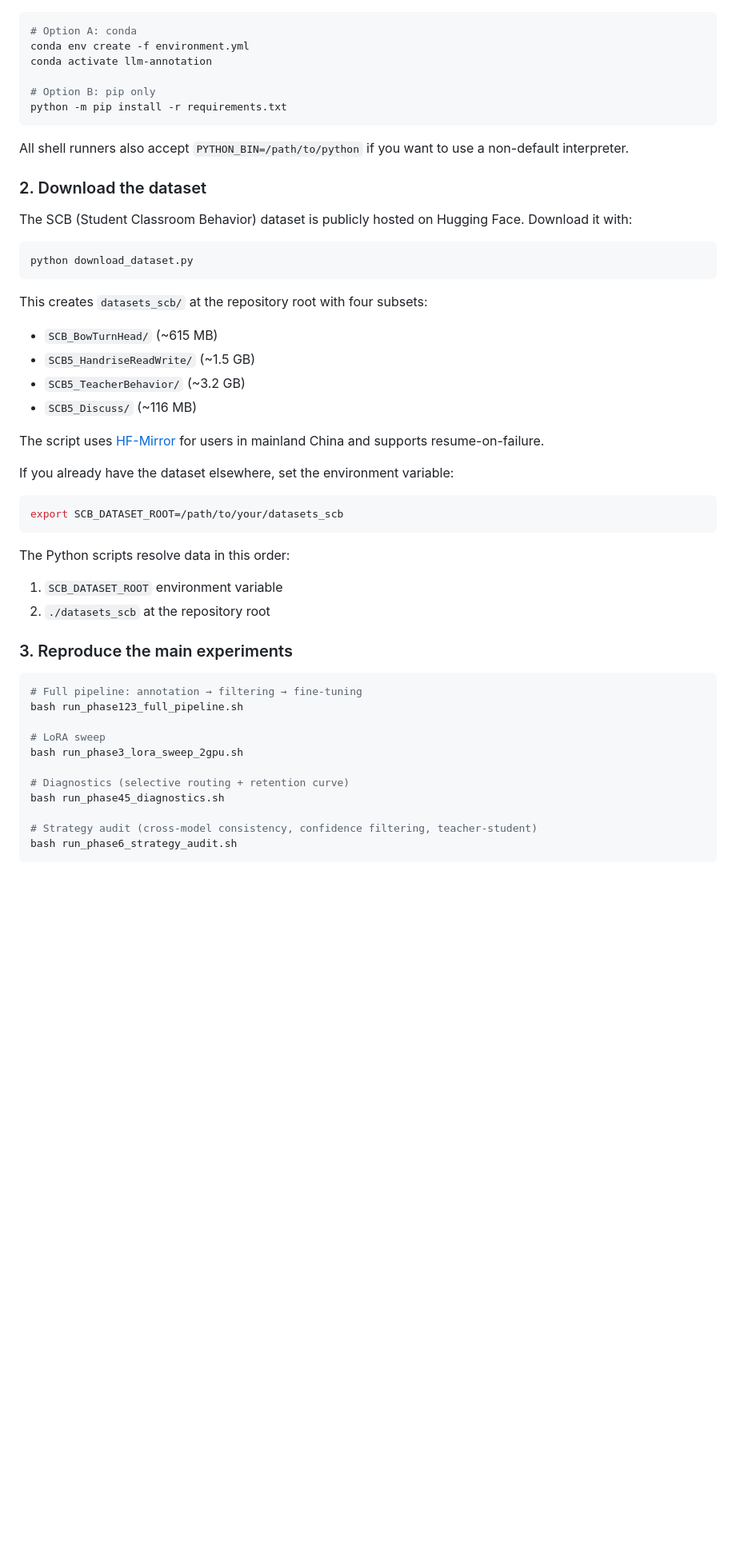
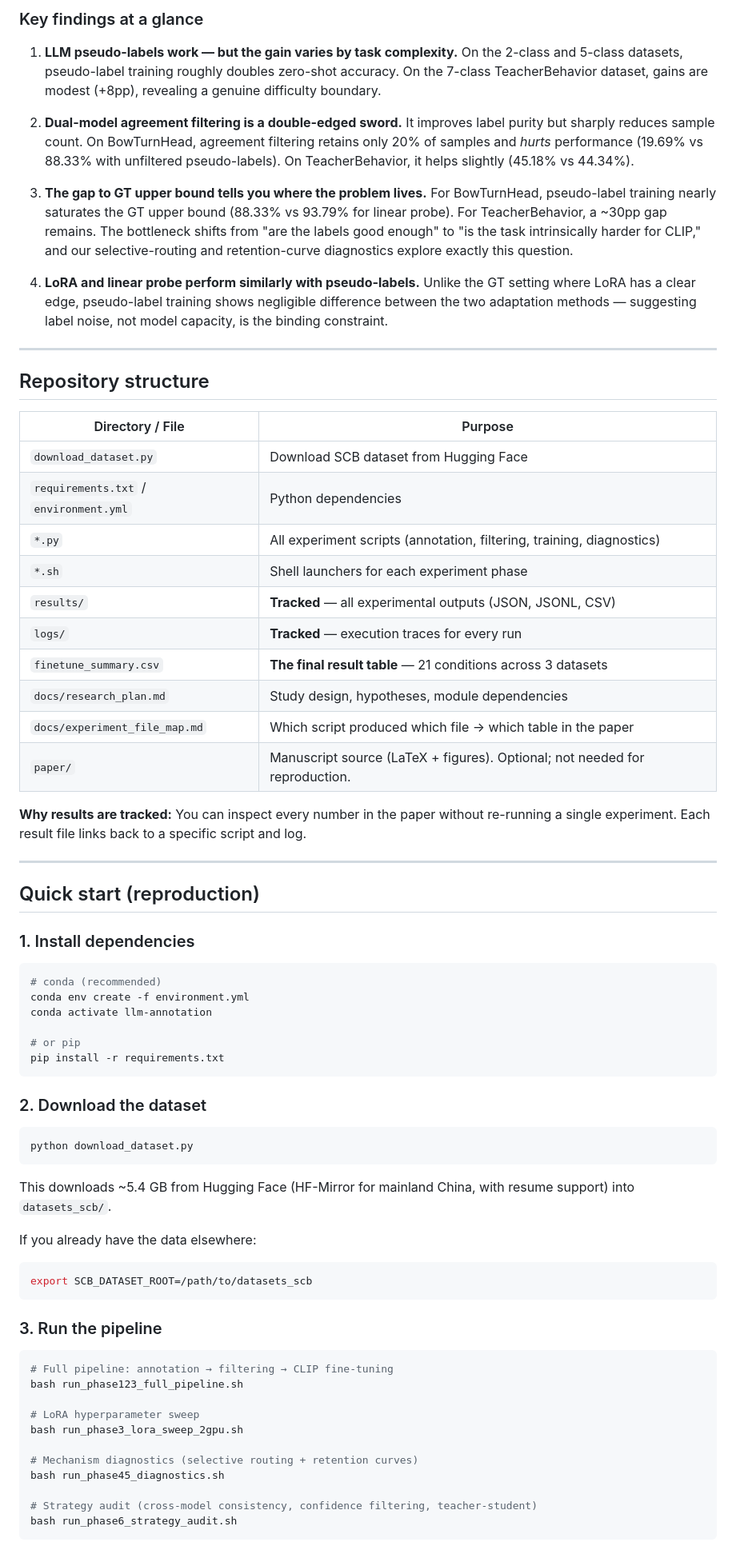
Before and after one commit to zhanglizhuo/llm-annotation, a Markdown page: README.md, the part around one of its changes. Shown at 80% size. Rendered like a GitHub page; blank space fills up the shorter version.

````diff
--- a/README.md
+++ b/README.md
@@ -31,51 +38,70 @@ This repository is maintained as a reproducibility repo. Optional manuscript sou
+### Key findings at a glance
+
+1. **LLM pseudo-labels work — but the gain varies by task complexity.** On the 2-class and 5-class datasets, pseudo-label training roughly doubles zero-shot accuracy. On the 7-class TeacherBehavior dataset, gains are modest (+8pp), revealing a genuine difficulty boundary.
+
+2. **Dual-model agreement filtering is a double-edged sword.** It improves label purity but sharply reduces sample count. On BowTurnHead, agreement filtering retains only 20% of samples and *hurts* performance (19.69% vs 88.33% with unfiltered pseudo-labels). On TeacherBehavior, it helps slightly (45.18% vs 44.34%).
+
+3. **The gap to GT upper bound tells you where the problem lives.** For BowTurnHead, pseudo-label training nearly saturates the GT upper bound (88.33% vs 93.79% for linear probe). For TeacherBehavior, a ~30pp gap remains. The bottleneck shifts from "are the labels good enough" to "is the task intrinsically harder for CLIP," and our selective-routing and retention-curve diagnostics explore exactly this question.
+
+4. **LoRA and linear probe perform similarly with pseudo-labels.** Unlike the GT setting where LoRA has a clear edge, pseudo-label training shows negligible difference between the two adaptation methods — suggesting label noise, not model capacity, is the binding constraint.
+
+---
+
+## Repository structure
+
+| Directory / File | Purpose |
+|---|---|
+| `download_dataset.py` | Download SCB dataset from Hugging Face |
+| `requirements.txt` / `environment.yml` | Python dependencies |
+| `*.py` | All experiment scripts (annotation, filtering, training, diagnostics) |
+| `*.sh` | Shell launchers for each experiment phase |
+| `results/` | **Tracked** — all experimental outputs (JSON, JSONL, CSV) |
+| `logs/` | **Tracked** — execution traces for every run |
+| `finetune_summary.csv` | **The final result table** — 21 conditions across 3 datasets |
+| `docs/research_plan.md` | Study design, hypotheses, module dependencies |
+| `docs/experiment_file_map.md` | Which script produced which file → which table in the paper |
+| `paper/` | Manuscript source (LaTeX + figures). Optional; not needed for reproduction. |
+
+**Why results are tracked:** You can inspect every number in the paper without re-running a single experiment. Each result file links back to a specific script and log.
+
+---
+
+## Quick start (reproduction)
+
+### 1. Install dependencies
 
 ```bash
-# Option A: conda
+# conda (recommended)
 conda env create -f environment.yml
 conda activate llm-annotation
 
-# Option B: pip only
-python -m pip install -r requirements.txt
+# or pip
+pip install -r requirements.txt
 ```
 
-All shell runners also accept `PYTHON_BIN=/path/to/python` if you want to use a non-default interpreter.
-
 ### 2. Download the dataset
-
-The SCB (Student Classroom Behavior) dataset is publicly hosted on Hugging Face. Download it with:
 
 ```bash
 python download_dataset.py
 ```
 
-This creates `datasets_scb/` at the repository root with four subsets:
-- `SCB_BowTurnHead/` (~615 MB)
-- `SCB5_HandriseReadWrite/` (~1.5 GB)
-- `SCB5_TeacherBehavior/` (~3.2 GB)
-- `SCB5_Discuss/` (~116 MB)
+This downloads ~5.4 GB from Hugging Face (HF-Mirror for mainland China, with resume support) into `datasets_scb/`.
 
-The script uses [HF-Mirror](https://hf-mirror.com) for users in mainland China and supports resume-on-failure.
+If you already have the data elsewhere:
+```bash
+export SCB_DATASET_ROOT=/path/to/datasets_scb
+```
 
-If you already have the dataset elsewhere, set the environment variable:
+### 3. Run the pipeline
 
 ```bash
-export SCB_DATASET_ROOT=/path/to/your/datasets_scb
-```
-
-The Python scripts resolve data in this order:
-1. `SCB_DATASET_ROOT` environment variable
-2. `./datasets_scb` at the repository root
-
-### 3. Reproduce the main experiments
-
-```bash
-# Full pipeline: annotation → filtering → fine-tuning
+# Full pipeline: annotation → filtering → CLIP fine-tuning
 bash run_phase123_full_pipeline.sh
 
-# LoRA sweep
+# LoRA hyperparameter sweep
 bash run_phase3_lora_sweep_2gpu.sh
 
-# Diagnostics (selective routing + retention curve)
+# Mechanism diagnostics (selective routing + retention curves)
 bash run_phase45_diagnostics.sh
 
 # Strategy audit (cross-model consistency, confidence filtering, teacher-student)
````
Also changed, not shown: other parts of README.md (+97 -54 lines).
